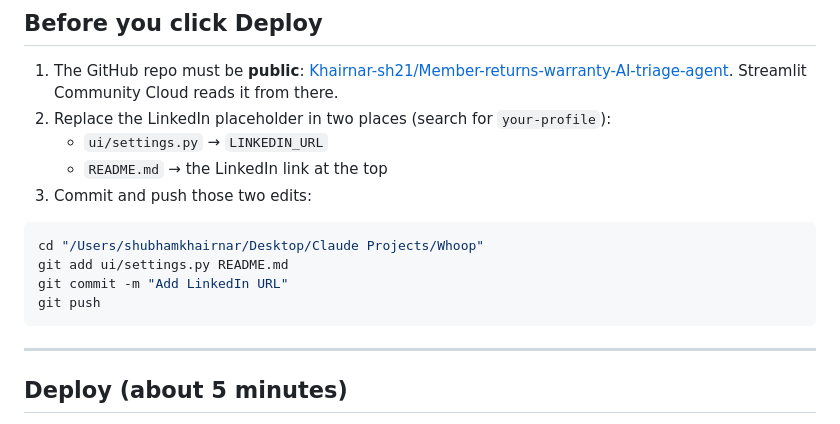
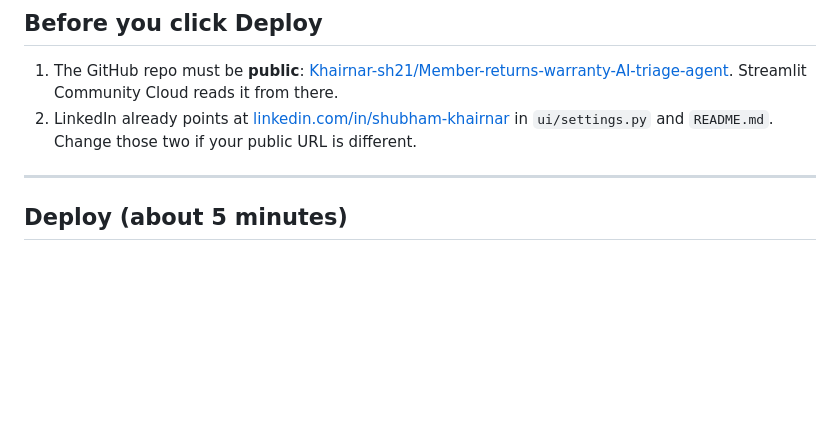
Before and after one commit to Khairnar-sh21/Member-returns-warranty-AI-triage-agent, a Markdown page: DEPLOY.md, the part around the change. Rendered like a GitHub page; blank space fills up the shorter version.

````diff
--- a/DEPLOY.md
+++ b/DEPLOY.md
@@ -9,17 +9,7 @@ This is a click-by-click guide for you. The public link runs in **Demo mode** wi
 ## Before you click Deploy
 
 1. The GitHub repo must be **public**: [Khairnar-sh21/Member-returns-warranty-AI-triage-agent](https://github.com/Khairnar-sh21/Member-returns-warranty-AI-triage-agent). Streamlit Community Cloud reads it from there.
-2. Replace the LinkedIn placeholder in two places (search for `your-profile`):
-   - `ui/settings.py` → `LINKEDIN_URL`
-   - `README.md` → the LinkedIn link at the top
-3. Commit and push those two edits:
-
-```bash
-cd "/Users/shubhamkhairnar/Desktop/Claude Projects/Whoop"
-git add ui/settings.py README.md
-git commit -m "Add LinkedIn URL"
-git push
-```
+2. LinkedIn already points at [linkedin.com/in/shubham-khairnar](https://www.linkedin.com/in/shubham-khairnar) in `ui/settings.py` and `README.md`. Change those two if your public URL is different.
 
 ---
 
````
Also changed, not shown: README.md (+1 -1 lines), docs/screenshots/1-triage.png, docs/screenshots/2-results.png, docs/screenshots/3-case-rma-reply.png, docs/screenshots/4-safety-escalation.png, docs/screenshots/5-ops-dashboard.png, 9 other files.
